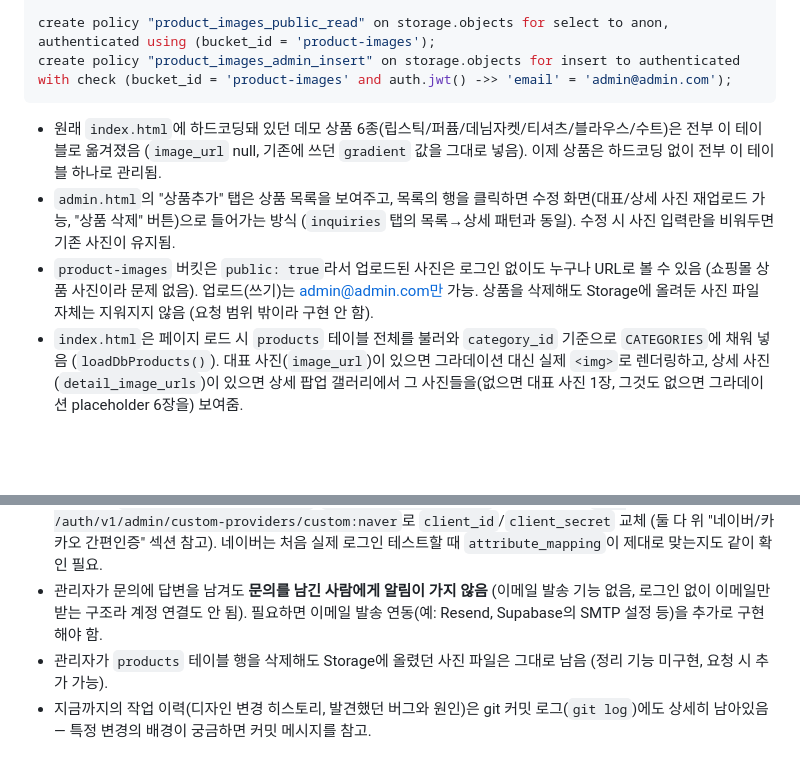
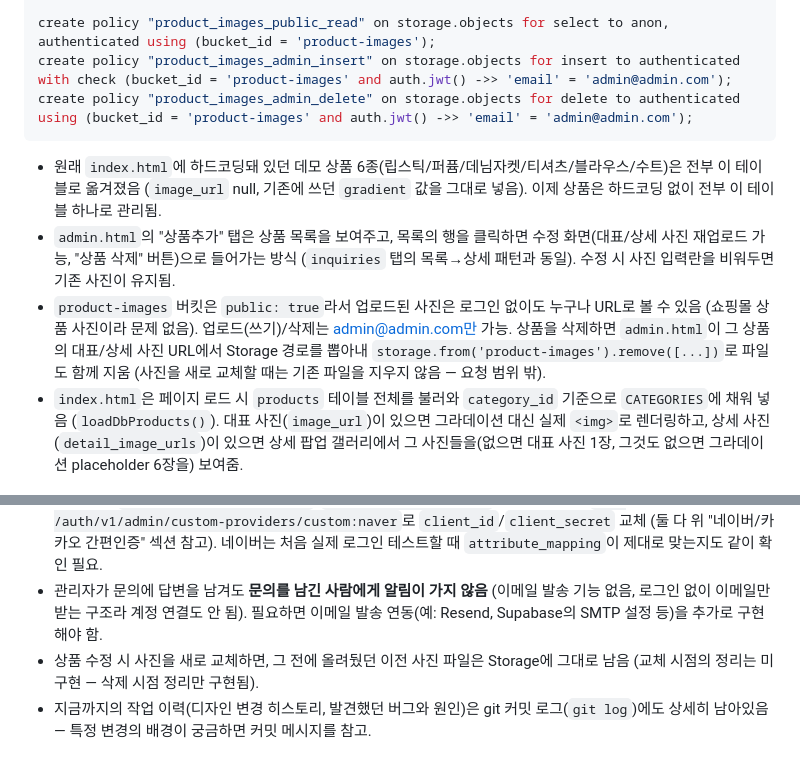
Before and after one commit to cracknes/goods-shop, a Markdown page: ARCH.md, 2 parts joined by grey strips. GitHub-like rendering; blank space fills up the shorter version.

Commit message:
ARCH.md: 상품 삭제 시 Storage 사진 정리 내용 반영
Co-Authored-By: Claude Sonnet 5 <noreply@anthropic.com>

````diff
--- a/ARCH.md
+++ b/ARCH.md
@@ -159,11 +159,12 @@ insert into storage.buckets (id, name, public) values ('product-images', 'produc
 
 create policy "product_images_public_read" on storage.objects for select to anon, authenticated using (bucket_id = 'product-images');
 create policy "product_images_admin_insert" on storage.objects for insert to authenticated with check (bucket_id = 'product-images' and auth.jwt() ->> 'email' = 'admin@admin.com');
+create policy "product_images_admin_delete" on storage.objects for delete to authenticated using (bucket_id = 'product-images' and auth.jwt() ->> 'email' = 'admin@admin.com');
 ```
 
 - 원래 `index.html`에 하드코딩돼 있던 데모 상품 6종(립스틱/퍼퓸/데님자켓/티셔츠/블라우스/수트)은 전부 이 테이블로 옮겨졌음 (`image_url` null, 기존에 쓰던 `gradient` 값을 그대로 넣음). 이제 상품은 하드코딩 없이 전부 이 테이블 하나로 관리됨.
 - `admin.html`의 "상품추가" 탭은 상품 목록을 보여주고, 목록의 행을 클릭하면 수정 화면(대표/상세 사진 재업로드 가능, "상품 삭제" 버튼)으로 들어가는 방식 (`inquiries` 탭의 목록→상세 패턴과 동일). 수정 시 사진 입력란을 비워두면 기존 사진이 유지됨.
-- `product-images` 버킷은 `public: true`라서 업로드된 사진은 로그인 없이도 누구나 URL로 볼 수 있음 (쇼핑몰 상품 사진이라 문제 없음). 업로드(쓰기)는 admin@admin.com만 가능. 상품을 삭제해도 Storage에 올려둔 사진 파일 자체는 지워지지 않음 (요청 범위 밖이라 구현 안 함).
+- `product-images` 버킷은 `public: true`라서 업로드된 사진은 로그인 없이도 누구나 URL로 볼 수 있음 (쇼핑몰 상품 사진이라 문제 없음). 업로드(쓰기)/삭제는 admin@admin.com만 가능. 상품을 삭제하면 `admin.html`이 그 상품의 대표/상세 사진 URL에서 Storage 경로를 뽑아내 `storage.from('product-images').remove([...])`로 파일도 함께 지움 (사진을 새로 교체할 때는 기존 파일을 지우지 않음 — 요청 범위 밖).
 - `index.html`은 페이지 로드 시 `products` 테이블 전체를 불러와 `category_id` 기준으로 `CATEGORIES`에 채워 넣음 (`loadDbProducts()`). 대표 사진(`image_url`)이 있으면 그라데이션 대신 실제 `<img>`로 렌더링하고, 상세 사진(`detail_image_urls`)이 있으면 상세 팝업 갤러리에서 그 사진들을(없으면 대표 사진 1장, 그것도 없으면 그라데이션 placeholder 6장을) 보여줌.
 
 ## DB 스키마 (`public.login_events`, `public.product_views`) — 관리자 통계용
@@ -275,5 +276,5 @@ Supabase Auth 설정에서 `mailer_autoconfirm = true`로 설정되어 있어,
 - 토스페이먼츠 클라이언트/시크릿 키가 아직 **공용 샘플 테스트키**임. 본인 명의로 발급받은 테스트 키(또는 실서비스 전환 시 라이브 키)로 교체하려면: ①토스페이먼츠 개발자센터 가입 → 키 발급 → `index.html`의 `TOSS_CLIENT_KEY` 값 교체 + `npx supabase secrets set TOSS_SECRET_KEY=...` 다시 실행.
 - **카카오/네이버 간편인증도 아직 플레이스홀더 키**라 실제로는 동작 안 함. 실제 키를 받으면: 카카오는 `config/auth` PATCH로 `external_kakao_client_id`/`external_kakao_secret` 교체, 네이버는 `PUT /auth/v1/admin/custom-providers/custom:naver`로 `client_id`/`client_secret` 교체 (둘 다 위 "네이버/카카오 간편인증" 섹션 참고). 네이버는 처음 실제 로그인 테스트할 때 `attribute_mapping`이 제대로 맞는지도 같이 확인 필요.
 - 관리자가 문의에 답변을 남겨도 **문의를 남긴 사람에게 알림이 가지 않음** (이메일 발송 기능 없음, 로그인 없이 이메일만 받는 구조라 계정 연결도 안 됨). 필요하면 이메일 발송 연동(예: Resend, Supabase의 SMTP 설정 등)을 추가로 구현해야 함.
-- 관리자가 `products` 테이블 행을 삭제해도 Storage에 올렸던 사진 파일은 그대로 남음 (정리 기능 미구현, 요청 시 추가 가능).
+- 상품 수정 시 사진을 새로 교체하면, 그 전에 올려뒀던 이전 사진 파일은 Storage에 그대로 남음 (교체 시점의 정리는 미구현 — 삭제 시점 정리만 구현됨).
 - 지금까지의 작업 이력(디자인 변경 히스토리, 발견했던 버그와 원인)은 git 커밋 로그(`git log`)에도 상세히 남아있음 — 특정 변경의 배경이 궁금하면 커밋 메시지를 참고.
````
